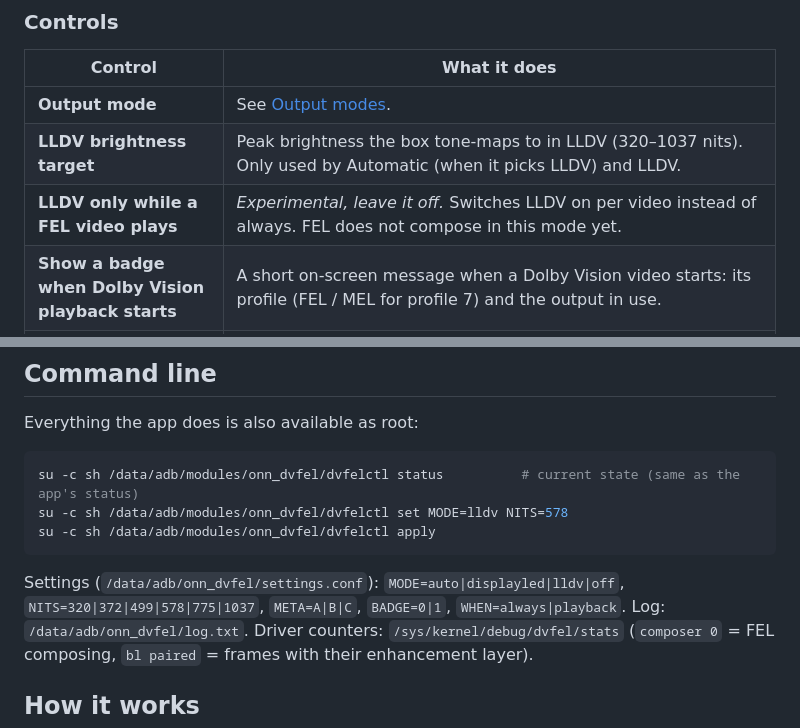
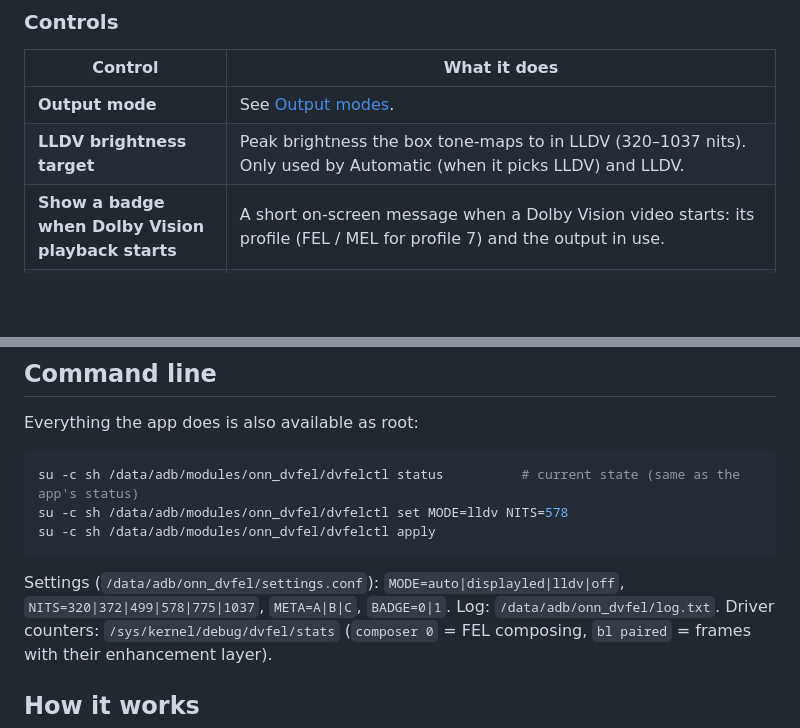
Before and after one commit to kushmint/ONN4k-Dolby-Vision-FEL, a Markdown page: README.md, 2 parts joined by grey strips. Drawn GitHub-style; blank space fills up the shorter version.

````diff
--- a/README.md
+++ b/README.md
@@ -239,7 +239,6 @@ below is from an older version (screenshots can't capture the video plane, so th
 |---|---|
 | **Output mode** | See [Output modes](#output-modes-which-one-is-for-you). |
 | **LLDV brightness target** | Peak brightness the box tone-maps to in LLDV (320–1037 nits). Only used by Automatic (when it picks LLDV) and LLDV. |
-| **LLDV only while a FEL video plays** | *Experimental, leave it off.* Switches LLDV on per video instead of always. FEL does not compose in this mode yet. |
 | **Show a badge when Dolby Vision playback starts** | A short on-screen message when a Dolby Vision video starts: its profile (FEL / MEL for profile 7) and the output in use. |
 | **Advanced: HDR10 metadata for LLDV** | What the HDR10 signal tells the TV in LLDV. **A** (default): your brightness target. **B**: the movie's own mastering values. **C**: the movie's values, capped at your target. B and C need a player that passes the movie's values; until then they report the target. |
 | **Apply** | Saves and applies. It turns dark yellow when selected; "Applied." appears when the module confirms. |
@@ -293,7 +292,7 @@ su -c sh /data/adb/modules/onn_dvfel/dvfelctl apply
 ```
 
 Settings (`/data/adb/onn_dvfel/settings.conf`): `MODE=auto|displayled|lldv|off`,
-`NITS=320|372|499|578|775|1037`, `META=A|B|C`, `BADGE=0|1`, `WHEN=always|playback`.
+`NITS=320|372|499|578|775|1037`, `META=A|B|C`, `BADGE=0|1`.
 Log: `/data/adb/onn_dvfel/log.txt`. Driver counters: `/sys/kernel/debug/dvfel/stats`
 (`composer 0` = FEL composing, `bl paired` = frames with their enhancement layer).
 
````
Also changed, not shown: other parts of README.md (+17 -12 lines), docs/app-advanced.png, docs/app-displayled-idle.png, docs/app-lldv.png, 4 other files.
